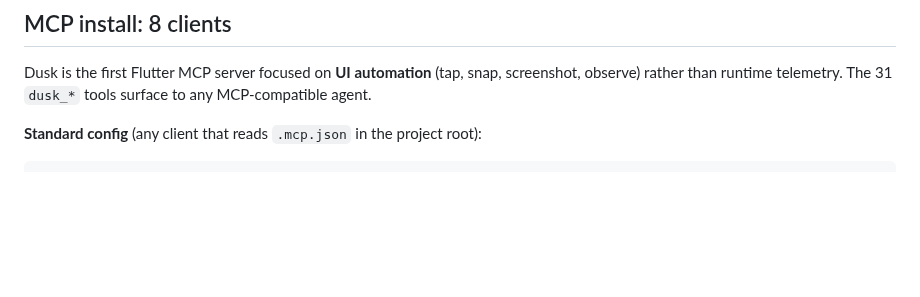
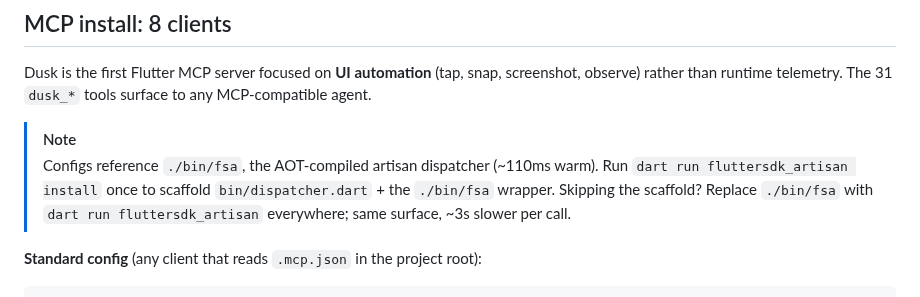
Before and after one commit to fluttersdk/dusk, a Markdown page: README.md, the part around the change. Rendered like a GitHub page; blank space fills up the shorter version.

Commit message:
docs(readme): explain ./bin/fsa scaffold prerequisite + dart run fluttersdk_artisan fallback under MCP install

```diff
--- a/README.md
+++ b/README.md
@@ -82,6 +82,9 @@ End-to-end testing on Flutter has always been a stitched-together ritual. `flutt
 ## MCP install: 8 clients
 
 Dusk is the first Flutter MCP server focused on **UI automation** (tap, snap, screenshot, observe) rather than runtime telemetry. The 31 `dusk_*` tools surface to any MCP-compatible agent.
+
+> [!NOTE]
+> Configs reference `./bin/fsa`, the AOT-compiled artisan dispatcher (~110ms warm). Run `dart run fluttersdk_artisan install` once to scaffold `bin/dispatcher.dart` + the `./bin/fsa` wrapper. Skipping the scaffold? Replace `./bin/fsa` with `dart run fluttersdk_artisan` everywhere; same surface, ~3s slower per call.
 
 **Standard config** (any client that reads `.mcp.json` in the project root):
 
```
